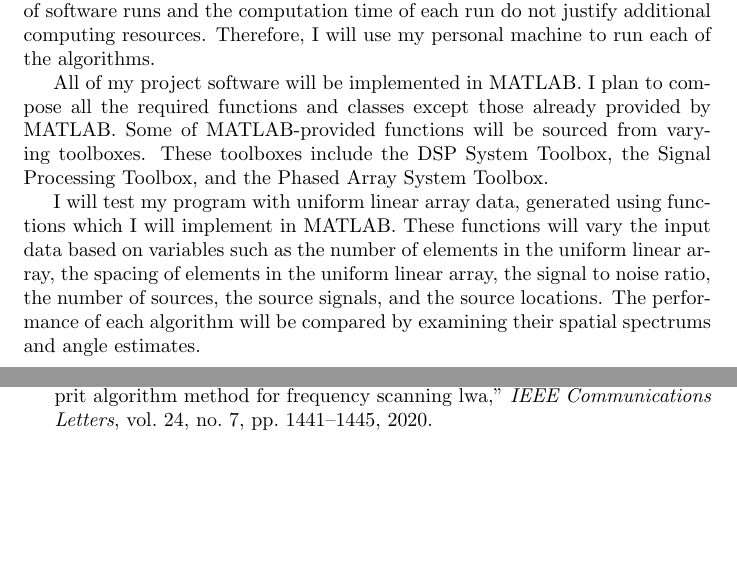
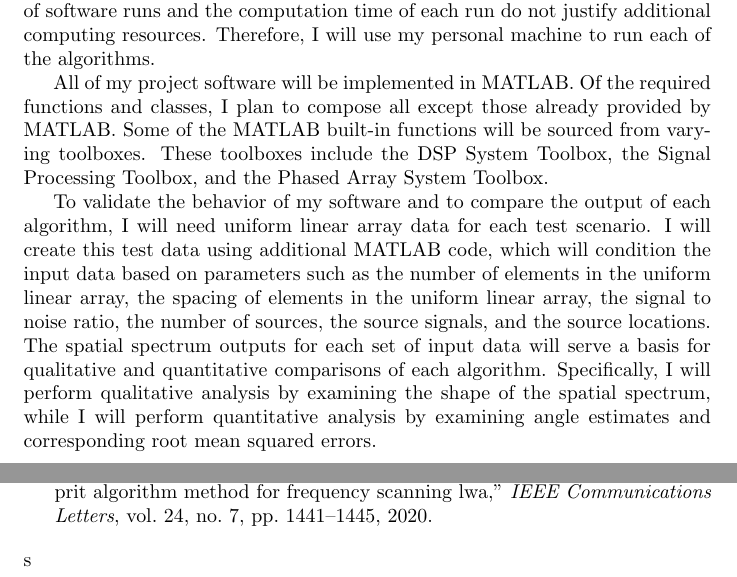
Before and after one commit to osowatzke/ECE529_Final_Project, a LaTeX document (Project_Proposal_Sowatzke.tex): two parts of pages 1 and 2 of 2, joined at a grey line, cut so that both start at the same text, the shorter picture padded with empty space. Compiled offline with pdfLaTeX.

Commit message:
Completed rough draft of term project proposal

```diff
--- a/Project_Proposal_Sowatzke.tex
+++ b/Project_Proposal_Sowatzke.tex
@@ -23,9 +13,9 @@
 
 	To assess algorithm performance, I will need algorithm outputs for each set of inputs. I plan to create this output data using software. This should eliminate the need for any special hardware resources. Furthermore, the number of software runs and the computation time of each run do not justify additional computing resources. Therefore, I will use my personal machine to run each of the algorithms.
 
-	All of my project software will be implemented in MATLAB. I plan to compose all the required functions and classes except those already provided by MATLAB. Some of MATLAB-provided functions will be sourced from varying toolboxes. These toolboxes include the DSP System Toolbox, the Signal Processing Toolbox, and the Phased Array System Toolbox.
+	All of my project software will be implemented in MATLAB. Of the required functions and classes, I plan to compose all except those already provided by MATLAB. Some of the MATLAB built-in functions will be sourced from varying toolboxes. These toolboxes include the DSP System Toolbox, the Signal Processing Toolbox, and the Phased Array System Toolbox.
 
-	I will test my program with uniform linear array data, generated using functions which I will implement in MATLAB. These functions will vary the input data based on variables such as the number of elements in the uniform linear array, the spacing of elements in the uniform linear array, the signal to noise ratio, the number of sources, the source signals, and the source locations. The performance of each algorithm will be compared by examining their spatial spectrums and angle estimates.
+	To validate the behavior of my software and to compare the output of each algorithm, I will need uniform linear array data for each test scenario. I will create this test data using additional MATLAB code, which will condition the input data based on parameters such as the number of elements in the uniform linear array, the spacing of elements in the uniform linear array, the signal to noise ratio, the number of sources, the source signals, and the source locations. The spatial spectrum outputs for each set of input data will serve a basis for qualitative and quantitative comparisons of each algorithm. Specifically, I will perform qualitative analysis by examining the shape of the spatial spectrum, while I will perform quantitative analysis by examining angle estimates and corresponding root mean squared errors.
 
 	\nocite{doa_algorithms_raghu}
 	\nocite{mvdr_montlouis}
@@ -36,7 +26,5 @@
 	\nocite{esprit_ning}
 	\newpage
 	\bibliography{sources}{}
-	\bibliographystyle{ieeetr}
-	%\bibliographystyle{ieeetr}
-	%\bibliography{sources}
+	\bibliographystyle{ieeetr}s
 \end{document}
```
Also changed, not shown: Project_Proposal_Sowatzke.tex (10 more changed lines).
